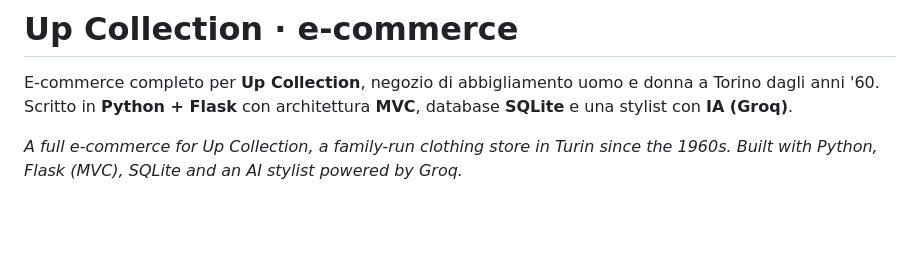
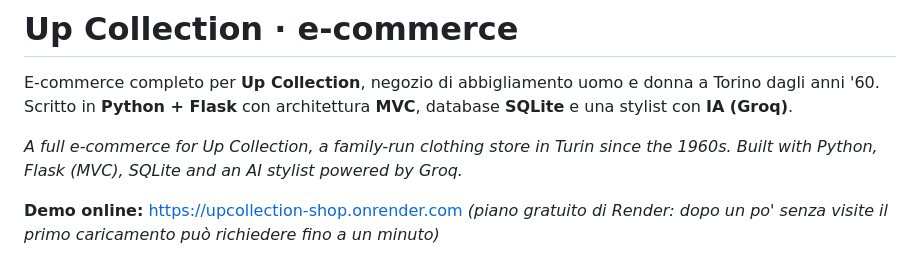
Before and after one commit to ericatorta/upcollection-shop, a Markdown page: README.md, the part around the change. Rendered like a GitHub page; blank space fills up the shorter version.

Commit message:
README: link alla demo online

```diff
--- a/README.md
+++ b/README.md
@@ -4,6 +4,9 @@ E-commerce completo per **Up Collection**, negozio di abbigliamento uomo e donna
 Scritto in **Python + Flask** con architettura **MVC**, database **SQLite** e una stylist con **IA (Groq)**.
 
 *A full e-commerce for Up Collection, a family-run clothing store in Turin since the 1960s. Built with Python, Flask (MVC), SQLite and an AI stylist powered by Groq.*
+
+**Demo online:** https://upcollection-shop.onrender.com
+*(piano gratuito di Render: dopo un po' senza visite il primo caricamento può richiedere fino a un minuto)*
 
 ![Home](docs/home.jpg)
 
```
